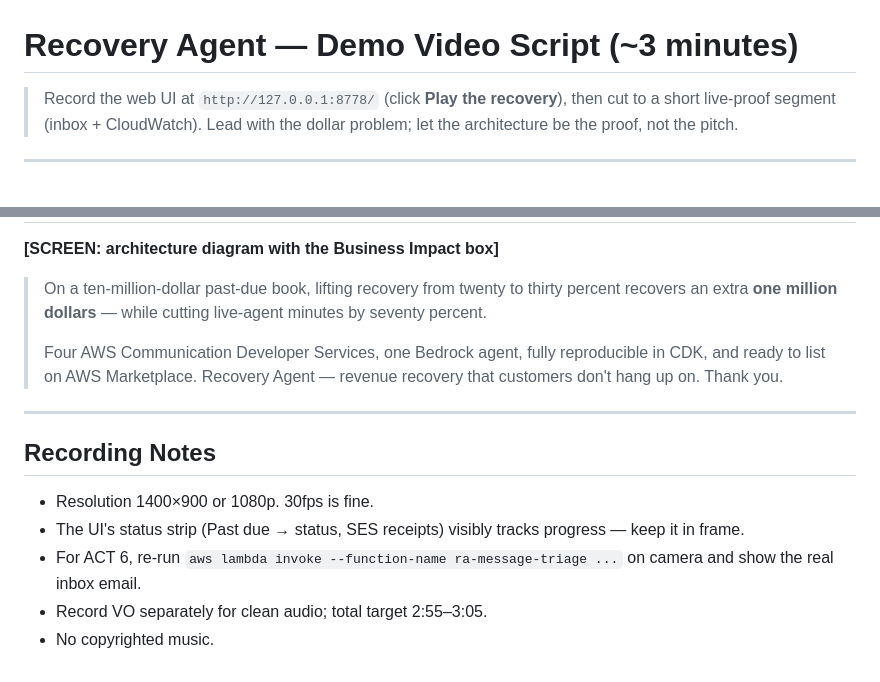
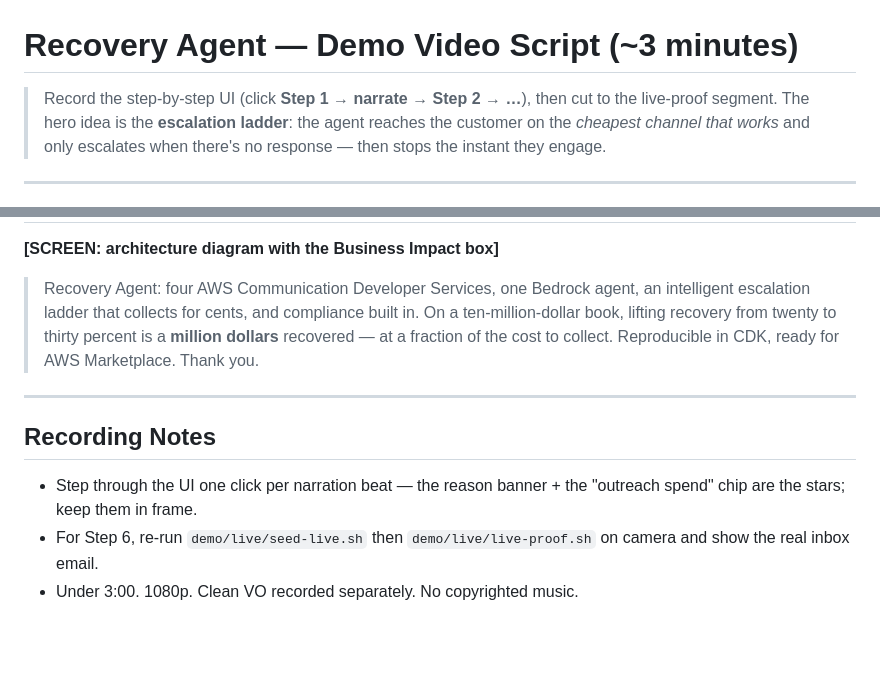
Before and after one commit to negouseid-ttec/recovery-agent, a Markdown page: demo/VIDEO_SCRIPT.md, 2 parts joined by grey strips. GitHub-like rendering; blank space fills up the shorter version.

```diff
--- a/demo/VIDEO_SCRIPT.md
+++ b/demo/VIDEO_SCRIPT.md
@@ -1,8 +1,9 @@
 # Recovery Agent — Demo Video Script (~3 minutes)
 
-> Record the web UI at `http://127.0.0.1:8778/` (click **Play the recovery**),
-> then cut to a short live-proof segment (inbox + CloudWatch). Lead with the
-> dollar problem; let the architecture be the proof, not the pitch.
+> Record the step-by-step UI (click **Step 1 → narrate → Step 2 → …**), then cut
+> to the live-proof segment. The hero idea is the **escalation ladder**: the
+> agent reaches the customer on the *cheapest channel that works* and only
+> escalates when there's no response — then stops the instant they engage.
 
 ---
 
@@ -104,19 +113,17 @@
 
 **[SCREEN: architecture diagram with the Business Impact box]**
 
-> On a ten-million-dollar past-due book, lifting recovery from twenty to thirty
-> percent recovers an extra **one million dollars** — while cutting live-agent
-> minutes by seventy percent.
->
-> Four AWS Communication Developer Services, one Bedrock agent, fully
-> reproducible in CDK, and ready to list on AWS Marketplace. Recovery Agent —
-> revenue recovery that customers don't hang up on. Thank you.
+> Recovery Agent: four AWS Communication Developer Services, one Bedrock agent,
+> an intelligent escalation ladder that collects for cents, and compliance built
+> in. On a ten-million-dollar book, lifting recovery from twenty to thirty
+> percent is a **million dollars** recovered — at a fraction of the cost to
+> collect. Reproducible in CDK, ready for AWS Marketplace. Thank you.
 
 ---
 
 ## Recording Notes
-- Resolution 1400×900 or 1080p. 30fps is fine.
-- The UI's status strip (Past due → status, SES receipts) visibly tracks progress — keep it in frame.
-- For ACT 6, re-run `aws lambda invoke --function-name ra-message-triage ...` on camera and show the real inbox email.
-- Record VO separately for clean audio; total target 2:55–3:05.
-- No copyrighted music.
+- Step through the UI one click per narration beat — the reason banner + the
+  "outreach spend" chip are the stars; keep them in frame.
+- For Step 6, re-run `demo/live/seed-live.sh` then `demo/live/live-proof.sh` on
+  camera and show the real inbox email.
+- Under 3:00. 1080p. Clean VO recorded separately. No copyrighted music.
```
Also changed, not shown: other parts of demo/VIDEO_SCRIPT.md (+66 -58 lines).
